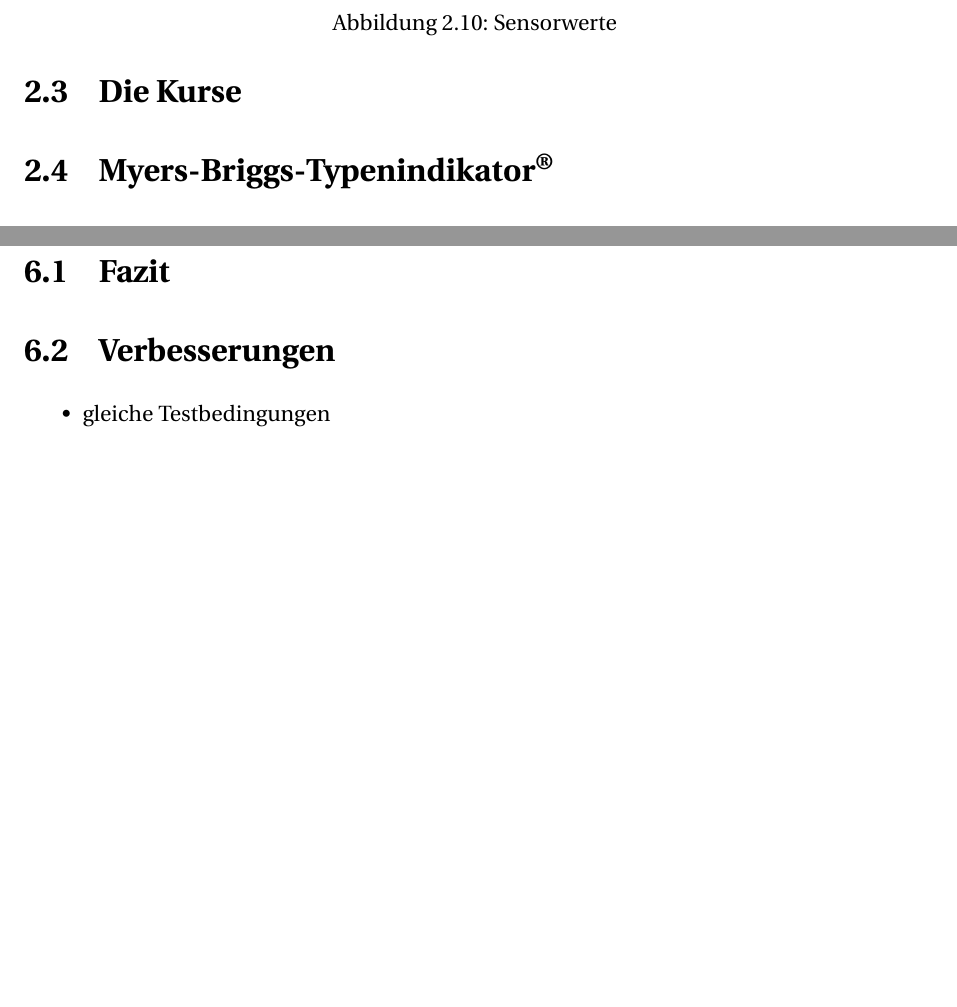
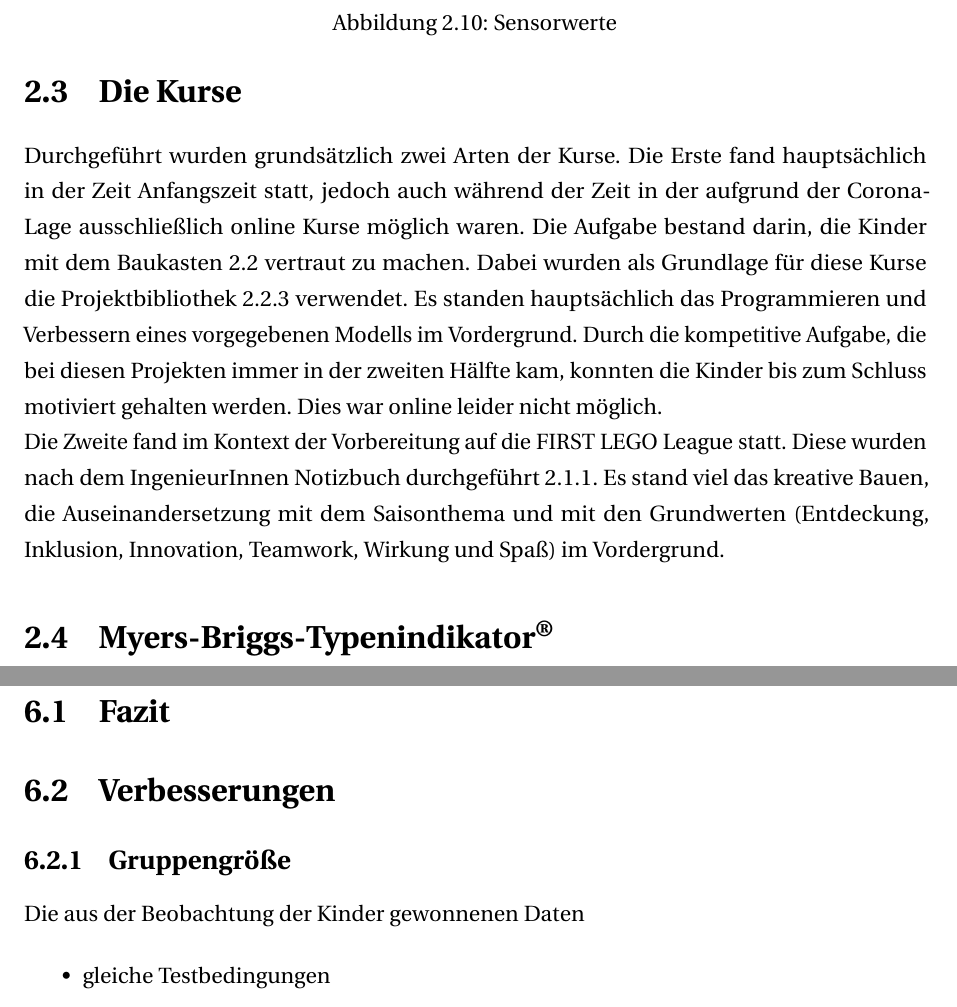
Before and after one commit to janick3110/StudienarbeitLaTex, a LaTeX thesis (dhpaper.tex, which reads conclusion.tex, foundations.tex): two parts of pages 20 and 76 of 81, joined at a grey line, cut so that both start at the same text, the shorter picture padded with empty space. Compiled offline with pdfLaTeX; a LaTeX package or settings file that is missing is left out.

Commit message:
Fazit und so

```diff
--- a/conclusion.tex
+++ b/conclusion.tex
@@ -5,6 +5,12 @@
 
 
 \section{Verbesserungen}
+\subsection{Gruppengröße}
+Die aus der Beobachtung der Kinder gewonnenen Daten
+
+
+
+
 \begin{itemize}
 	\item gleiche Testbedingungen
 	\item größere Gruppen
--- a/foundations.tex
+++ b/foundations.tex
@@ -128,7 +128,8 @@ Der Lautstärkesensor misst grob die Umgebungslautstärke. Damit kann ein Progra
 
 
 \section{Die Kurse}
-
+Durchgeführt wurden grundsätzlich zwei Arten der Kurse. Die Erste fand hauptsächlich in der Zeit Anfangszeit statt, jedoch auch während der Zeit in der aufgrund der Corona-Lage ausschließlich online Kurse möglich waren. Die Aufgabe bestand darin, die Kinder mit dem Baukasten \ref{Wedo} vertraut zu machen. Dabei wurden als Grundlage für diese Kurse die Projektbibliothek \ref{Projektbibliothek} verwendet. Es standen hauptsächlich das Programmieren und Verbessern eines vorgegebenen Modells im Vordergrund. Durch die kompetitive Aufgabe, die bei diesen Projekten immer in der zweiten Hälfte kam, konnten die Kinder bis zum Schluss motiviert gehalten werden. Dies war online leider nicht möglich.\\
+Die Zweite fand im Kontext der Vorbereitung auf die \acrlong{fll} statt. Diese wurden nach dem IngenieurInnen Notizbuch durchgeführt \ref{preparation}. Es stand viel das kreative Bauen, die Auseinandersetzung mit dem Saisonthema und mit den Grundwerten (Entdeckung, Inklusion, Innovation, Teamwork, Wirkung und Spaß) im Vordergrund.
 
 
 
```
